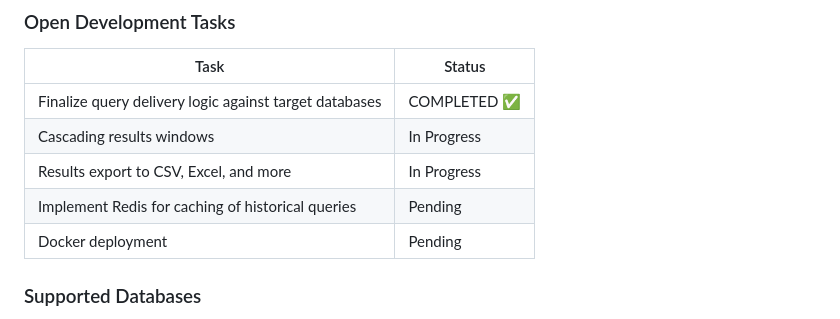
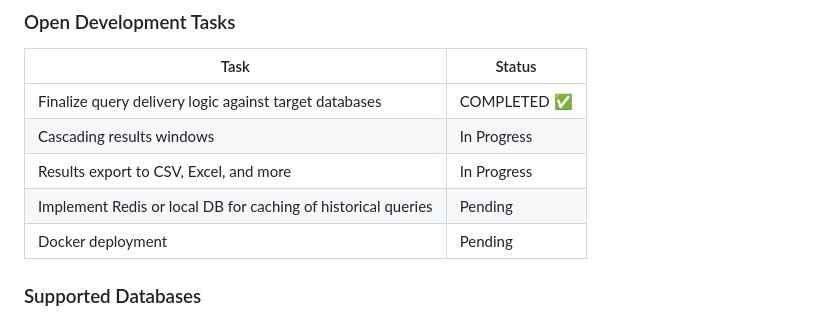
Before and after one commit to kineticquant/SQL-Seer-Notebook, a Markdown page: README.md, the part around the change. GitHub-like rendering.

```diff
--- a/README.md
+++ b/README.md
@@ -16,7 +16,7 @@ This utility also ships with its own database so you can jump to adding data and
 | Finalize query delivery logic against target databases | COMPLETED ✅                  |
 | Cascading results windows                      | In Progress                     |
 | Results export to CSV, Excel, and more         | In Progress                         |
-| Implement Redis for caching of historical queries | Pending                         |
+| Implement Redis or local DB for caching of historical queries | Pending                         |
 | Docker deployment                              | Pending                         |
 
 
```
